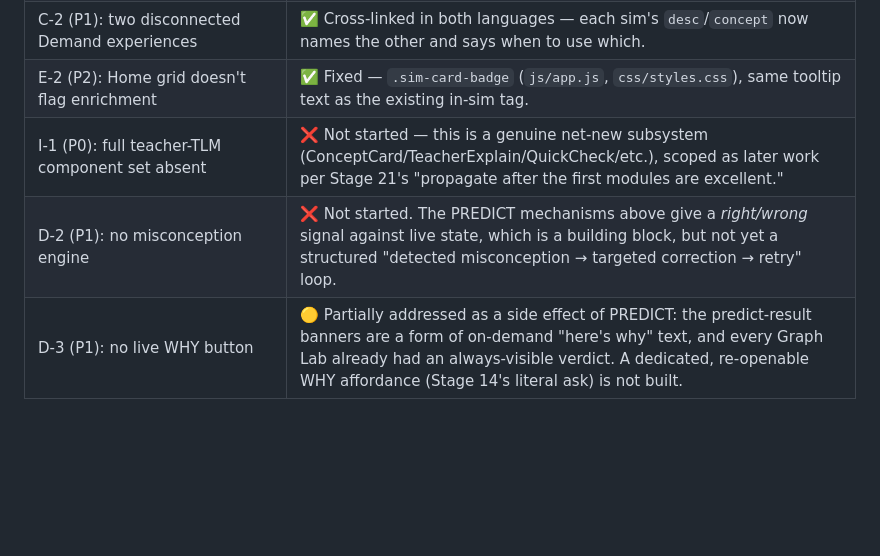
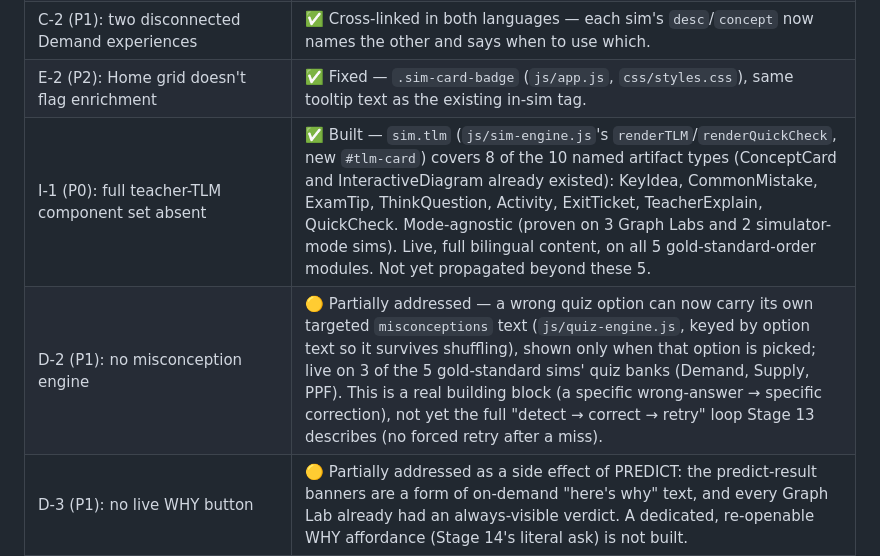
Before and after one commit to shipransh28aug2016-lab/cbse-economics-simulator, a Markdown page: reports/modernization-audit.md, the part around the change. GitHub-like rendering; blank space fills up the shorter version.

Commit message:
Update audit status: TLM Toolkit and misconception tagging now shipped
Co-Authored-By: Claude Sonnet 5 <noreply@anthropic.com>
Claude-Session: https://claude.ai/code/session_01CkVycDc8AcQyiYByHAHWU3

```diff
--- a/reports/modernization-audit.md
+++ b/reports/modernization-audit.md
@@ -23,8 +23,8 @@ finds problems the brief expected to find isn't a real audit.
 | D-1 (P1): no PREDICT step anywhere | ✅ Built, two mechanisms: a scenario-click gate for Graph Labs (`graphLab.predict: true`, `js/graph-lab-engine.js`) and a continuous-slider predict card for `simulator`-mode sims (`sim.predict`, `js/sim-engine.js`). Live on all 5 gold-standard-order modules: `gl-demand-movement-shift`, `gl-supply-movement-shift`, `gl-market-equilibrium-shifts` (Graph Lab gate — the last with its own `predictChoices` since its verdict vocabulary differs), `micro-elasticity`, `micro-ppf` (predict card). Not yet propagated beyond these 5. |
 | C-2 (P1): two disconnected Demand experiences | ✅ Cross-linked in both languages — each sim's `desc`/`concept` now names the other and says when to use which. |
 | E-2 (P2): Home grid doesn't flag enrichment | ✅ Fixed — `.sim-card-badge` (`js/app.js`, `css/styles.css`), same tooltip text as the existing in-sim tag. |
-| I-1 (P0): full teacher-TLM component set absent | ❌ Not started — this is a genuine net-new subsystem (ConceptCard/TeacherExplain/QuickCheck/etc.), scoped as later work per Stage 21's "propagate after the first modules are excellent." |
-| D-2 (P1): no misconception engine | ❌ Not started. The PREDICT mechanisms above give a *right/wrong* signal against live state, which is a building block, but not yet a structured "detected misconception → targeted correction → retry" loop. |
+| I-1 (P0): full teacher-TLM component set absent | ✅ Built — `sim.tlm` (`js/sim-engine.js`'s `renderTLM`/`renderQuickCheck`, new `#tlm-card`) covers 8 of the 10 named artifact types (ConceptCard and InteractiveDiagram already existed): KeyIdea, CommonMistake, ExamTip, ThinkQuestion, Activity, ExitTicket, TeacherExplain, QuickCheck. Mode-agnostic (proven on 3 Graph Labs and 2 simulator-mode sims). Live, full bilingual content, on all 5 gold-standard-order modules. Not yet propagated beyond these 5. |
+| D-2 (P1): no misconception engine | 🟡 Partially addressed — a wrong quiz option can now carry its own targeted `misconceptions` text (`js/quiz-engine.js`, keyed by option text so it survives shuffling), shown only when that option is picked; live on 3 of the 5 gold-standard sims' quiz banks (Demand, Supply, PPF). This is a real building block (a specific wrong-answer → specific correction), not yet the full "detect → correct → retry" loop Stage 13 describes (no forced retry after a miss). |
 | D-3 (P1): no live WHY button | 🟡 Partially addressed as a side effect of PREDICT: the predict-result banners are a form of on-demand "here's why" text, and every Graph Lab already had an always-visible verdict. A dedicated, re-openable WHY affordance (Stage 14's literal ask) is not built. |
 | E-1 (P1): no Student/Teacher/Presentation modes | ❌ Not started. |
 | G-1 (P1): Plotly charts not directly manipulable | ❌ Not started — the PREDICT card was chosen specifically because it doesn't require this; direct manipulation of a Plotly-mode chart is a separate, larger piece of work. |
```
